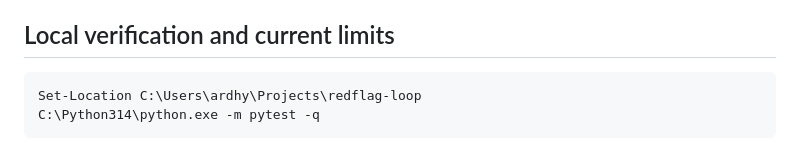
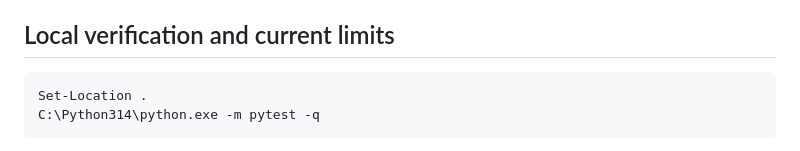
Before and after one commit to vanovri/redflag-loop, a Markdown page: ARCHITECTURE.md, the part around the change. Rendered like a GitHub page.

Commit message:
chore: sanitize hardcoded local paths

````diff
--- a/ARCHITECTURE.md
+++ b/ARCHITECTURE.md
@@ -62,7 +62,7 @@ src/redflag_loop/cli.py contains the local CLI and the generated HTML applicatio
 ## Local verification and current limits
 
 ```powershell
-Set-Location C:\Users\ardhy\Projects\redflag-loop
+Set-Location .
 C:\Python314\python.exe -m pytest -q
 ```
 
````
